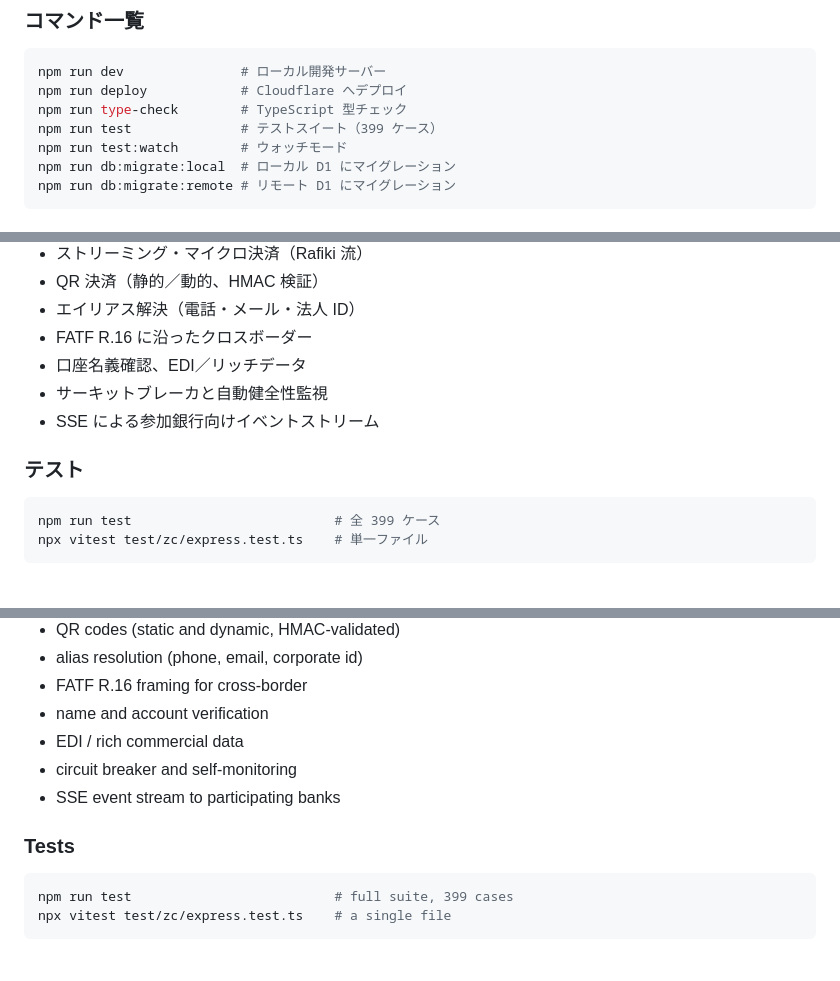
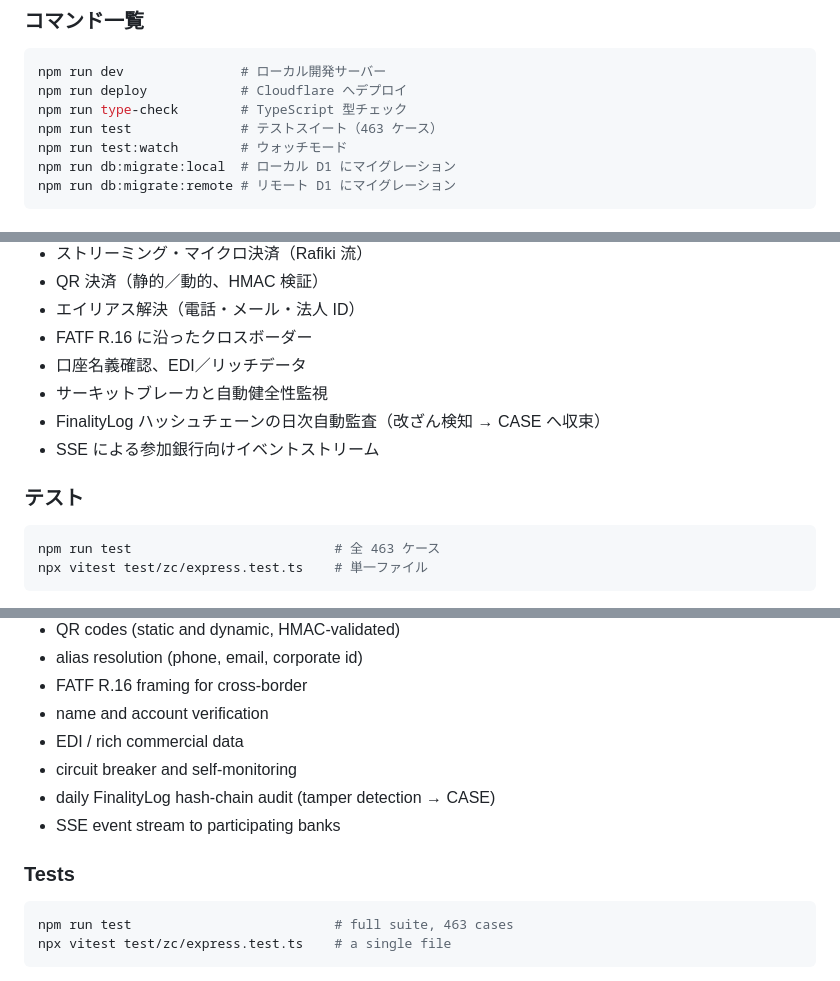
Before and after one commit to pochatt/Zenith-Payment-System, a Markdown page: README.md, 3 parts joined by grey strips. GitHub-like rendering.

````diff
--- a/README.md
+++ b/README.md
@@ -148,7 +148,7 @@ curl -X POST https://<your-worker>.workers.dev/internal/seed
 npm run dev               # ローカル開発サーバー
 npm run deploy            # Cloudflare へデプロイ
 npm run type-check        # TypeScript 型チェック
-npm run test              # テストスイート（399 ケース）
+npm run test              # テストスイート（463 ケース）
 npm run test:watch        # ウォッチモード
 npm run db:migrate:local  # ローカル D1 にマイグレーション
 npm run db:migrate:remote # リモート D1 にマイグレーション
@@ -224,12 +224,13 @@ GET /api/transactions/TX-...
 - FATF R.16 に沿ったクロスボーダー
 - 口座名義確認、EDI／リッチデータ
 - サーキットブレーカと自動健全性監視
+- FinalityLog ハッシュチェーンの日次自動監査（改ざん検知 → CASE へ収束）
 - SSE による参加銀行向けイベントストリーム
 
 ### テスト
 
 ```bash
-npm run test                          # 全 399 ケース
+npm run test                          # 全 463 ケース
 npx vitest test/zc/express.test.ts    # 単一ファイル
 ```
 
@@ -510,12 +511,13 @@ Cross-cutting:
 - name and account verification
 - EDI / rich commercial data
 - circuit breaker and self-monitoring
+- daily FinalityLog hash-chain audit (tamper detection → CASE)
 - SSE event stream to participating banks
 
 ### Tests
 
 ```bash
-npm run test                          # full suite, 399 cases
+npm run test                          # full suite, 463 cases
 npx vitest test/zc/express.test.ts    # a single file
 ```
 
````
Also changed, not shown: other parts of README.md (+2 -2 lines), README.short.md (added, +109 -0 lines).
